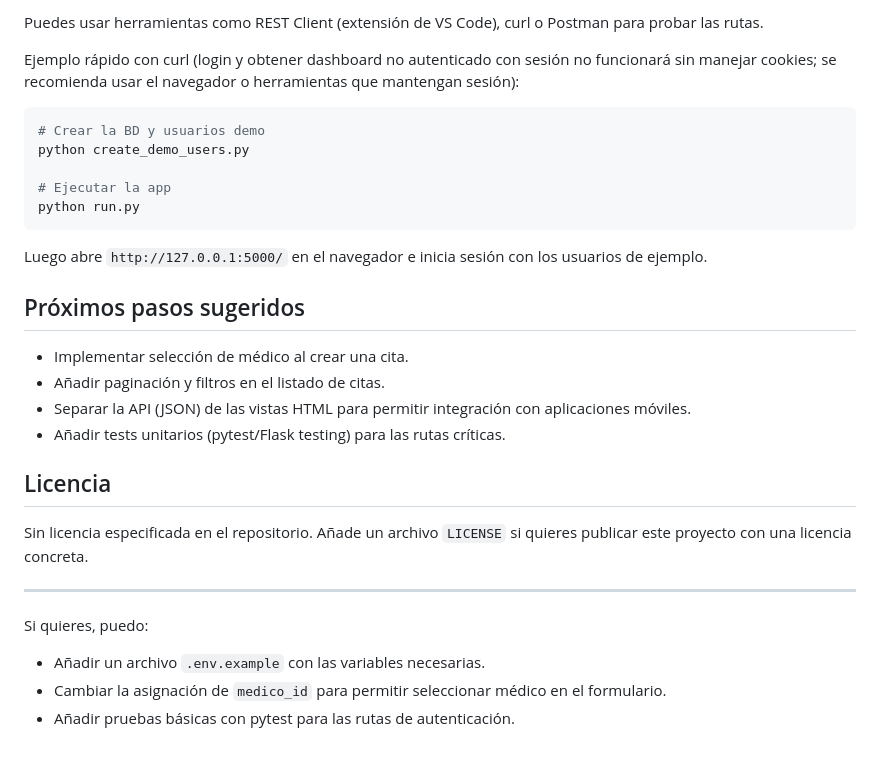
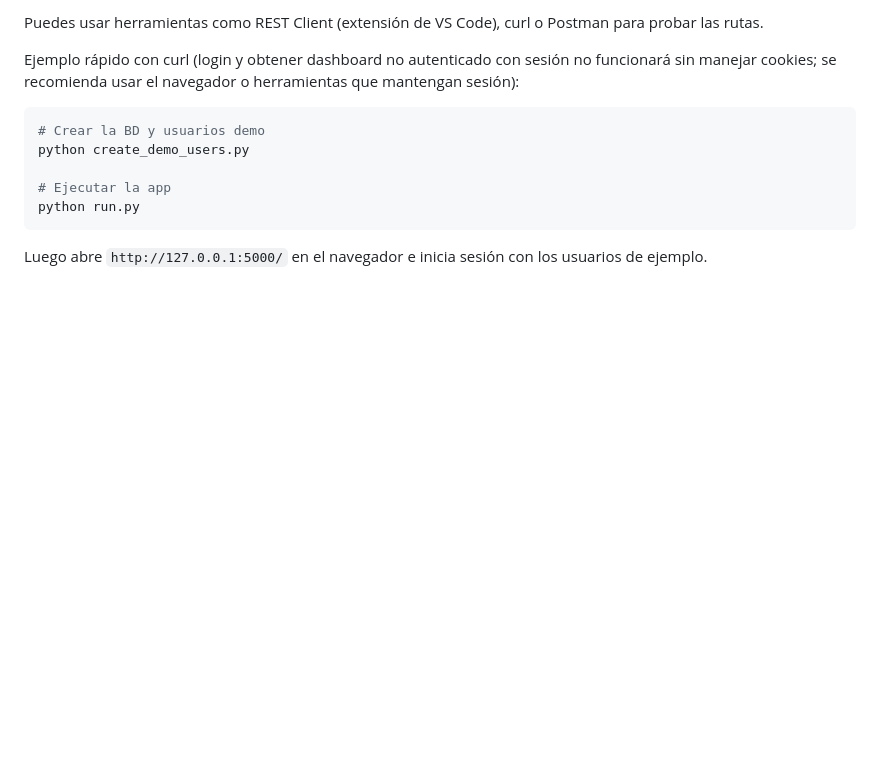
Before and after one commit to Moguelito/COMP2052.WEB_DEV_SERV-SIDE_MICROSER_BKE_medical.api, a Markdown page: README.md, the part around the change. Rendered like a GitHub page; blank space fills up the shorter version.

````diff
--- a/README.md
+++ b/README.md
@@ -162,21 +162,3 @@ python run.py
 ```
 
 Luego abre `http://127.0.0.1:5000/` en el navegador e inicia sesión con los usuarios de ejemplo.
-
-## Próximos pasos sugeridos
-
-- Implementar selección de médico al crear una cita.
-- Añadir paginación y filtros en el listado de citas.
-- Separar la API (JSON) de las vistas HTML para permitir integración con aplicaciones móviles.
-- Añadir tests unitarios (pytest/Flask testing) para las rutas críticas.
-
-## Licencia
-
-Sin licencia especificada en el repositorio. Añade un archivo `LICENSE` si quieres publicar este proyecto con una licencia concreta.
-
----
-
-Si quieres, puedo:
-- Añadir un archivo `.env.example` con las variables necesarias.
-- Cambiar la asignación de `medico_id` para permitir seleccionar médico en el formulario.
-- Añadir pruebas básicas con pytest para las rutas de autenticación.
````
